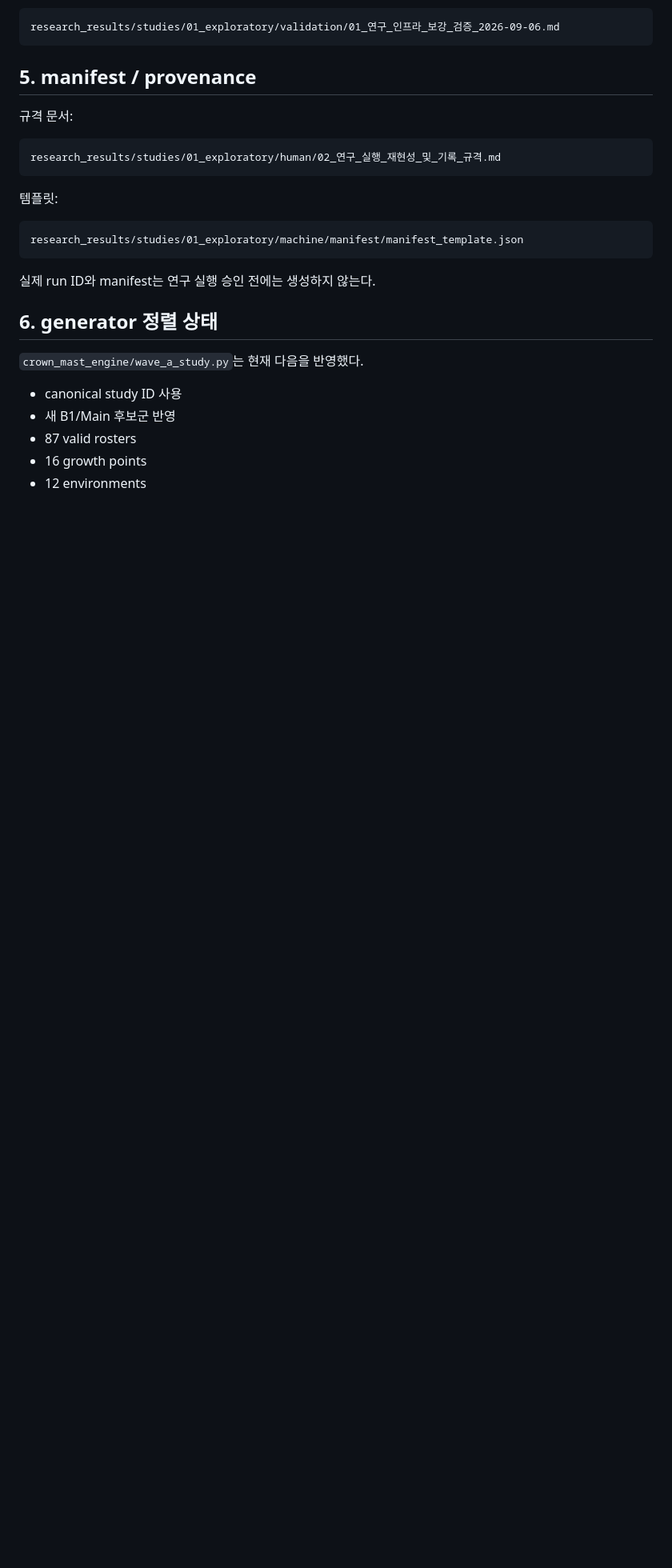
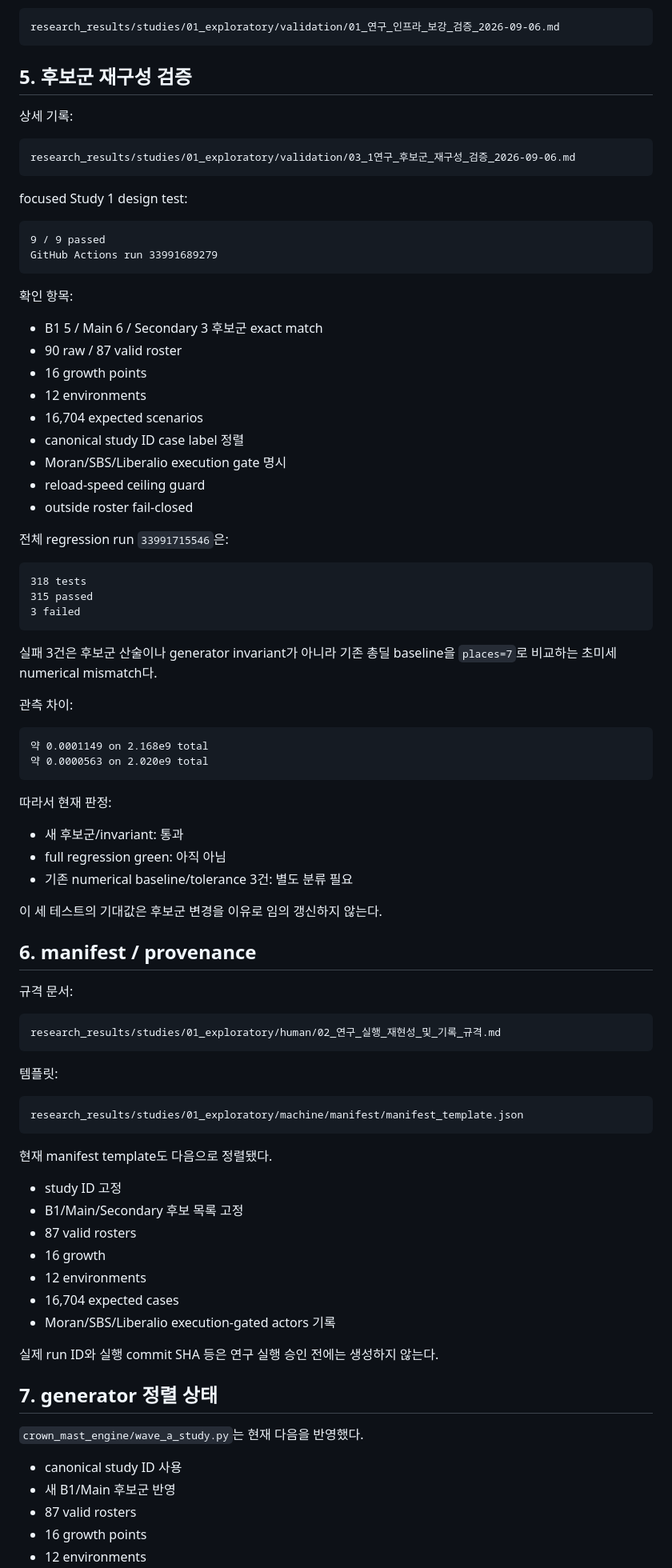
Before and after one commit to asdadas1113/crown-mast-engine, a Markdown page: docs/CURRENT_RESEARCH_HANDOFF_2026-09-06.md, the part around one of its changes. Shown at 80% size. GitHub-like rendering; blank space fills up the shorter version.

Commit message:
Record revised Study 1 validation status

````diff
--- a/docs/CURRENT_RESEARCH_HANDOFF_2026-09-06.md
+++ b/docs/CURRENT_RESEARCH_HANDOFF_2026-09-06.md
@@ -118,7 +118,59 @@ e1dc10a31b2a70caadae5ca10a00644f8ad91b71
 research_results/studies/01_exploratory/validation/01_연구_인프라_보강_검증_2026-09-06.md
 ```
 
-## 5. manifest / provenance
+## 5. 후보군 재구성 검증
+
+상세 기록:
+
+```text
+research_results/studies/01_exploratory/validation/03_1연구_후보군_재구성_검증_2026-09-06.md
+```
+
+focused Study 1 design test:
+
+```text
+9 / 9 passed
+GitHub Actions run 33991689279
+```
+
+확인 항목:
+
+- B1 5 / Main 6 / Secondary 3 후보군 exact match
+- 90 raw / 87 valid roster
+- 16 growth points
+- 12 environments
+- 16,704 expected scenarios
+- canonical study ID case label 정렬
+- Moran/SBS/Liberalio execution gate 명시
+- reload-speed ceiling guard
+- outside roster fail-closed
+
+전체 regression run `33991715546`은:
+
+```text
+318 tests
+315 passed
+3 failed
+```
+
+실패 3건은 후보군 산술이나 generator invariant가 아니라 기존 총딜 baseline을 `places=7`로 비교하는 초미세 numerical mismatch다.
+
+관측 차이:
+
+```text
+약 0.0001149 on 2.168e9 total
+약 0.0000563 on 2.020e9 total
+```
+
+따라서 현재 판정:
+
+- 새 후보군/invariant: 통과
+- full regression green: 아직 아님
+- 기존 numerical baseline/tolerance 3건: 별도 분류 필요
+
+이 세 테스트의 기대값은 후보군 변경을 이유로 임의 갱신하지 않는다.
+
+## 6. manifest / provenance
 
 규격 문서:
 
@@ -132,9 +184,19 @@ research_results/studies/01_exploratory/human/02_연구_실행_재현성_및_기
 research_results/studies/01_exploratory/machine/manifest/manifest_template.json
 ```
 
-실제 run ID와 manifest는 연구 실행 승인 전에는 생성하지 않는다.
+현재 manifest template도 다음으로 정렬됐다.
 
-## 6. generator 정렬 상태
+- study ID 고정
+- B1/Main/Secondary 후보 목록 고정
+- 87 valid rosters
+- 16 growth
+- 12 environments
+- 16,704 expected cases
+- Moran/SBS/Liberalio execution-gated actors 기록
+
+실제 run ID와 실행 commit SHA 등은 연구 실행 승인 전에는 생성하지 않는다.
+
+## 7. generator 정렬 상태
 
 `crown_mast_engine/wave_a_study.py`는 현재 다음을 반영했다.
 
````
Also changed, not shown: other parts of docs/CURRENT_RESEARCH_HANDOFF_2026-09-06.md (+6 -6 lines).
